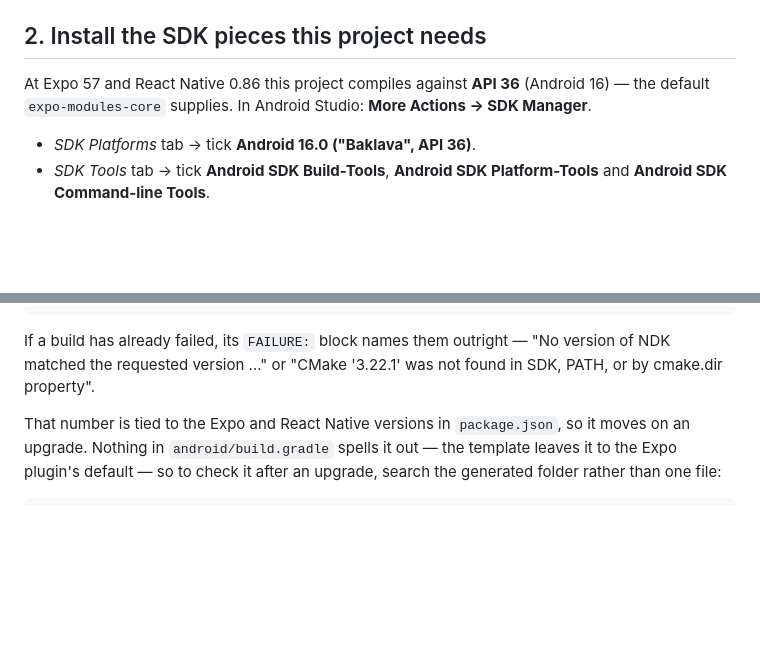
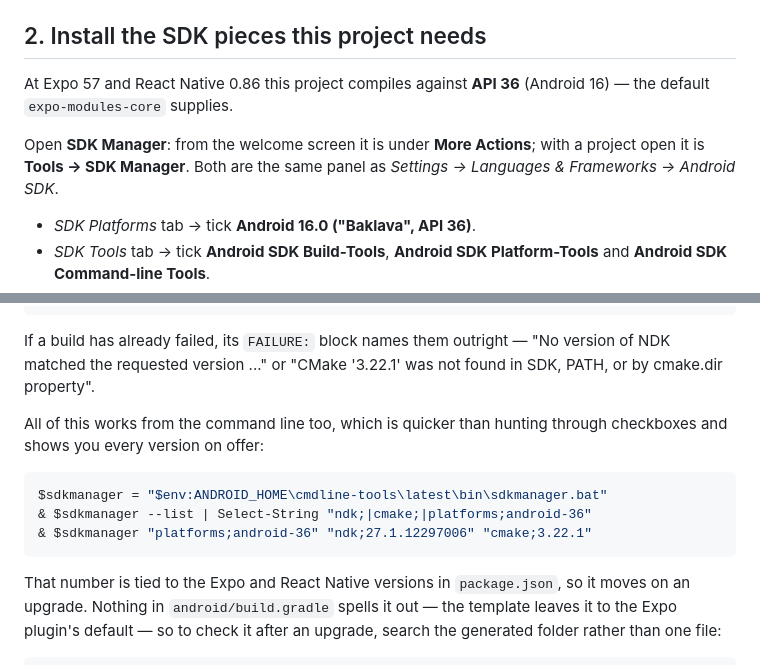
Before and after one commit to minhajksm/BillCheck, a Markdown page: docs/android-device.md, 2 parts joined by grey strips. GitHub-like rendering; blank space fills up the shorter version.

Commit message:
Say where SDK Manager is, and how to skip it
"In Android Studio: More Actions -> SDK Manager" only describes the welcome
screen, which is not where you are once a project is open. Both routes are
named now, with the Settings panel they share.

And the sdkmanager command line, which step 2 already installs: --list prints
every NDK and CMake version available, which is also the answer to the
question the paragraph above it leaves you holding.

Co-Authored-By: Claude Opus 5 <noreply@anthropic.com>
Claude-Session: https://claude.ai/code/session_01PijV7afXNCkbAQSs9tFNke

````diff
--- a/docs/android-device.md
+++ b/docs/android-device.md
@@ -27,8 +27,11 @@ needs: the SDK, the build tools, and `adb`.
 ## 2. Install the SDK pieces this project needs
 
 At Expo 57 and React Native 0.86 this project compiles against **API 36**
-(Android 16) — the default `expo-modules-core` supplies. In Android Studio:
-**More Actions → SDK Manager**.
+(Android 16) — the default `expo-modules-core` supplies.
+
+Open **SDK Manager**: from the welcome screen it is under **More Actions**;
+with a project open it is **Tools → SDK Manager**. Both are the same panel as
+*Settings → Languages & Frameworks → Android SDK*.
 
 - *SDK Platforms* tab → tick **Android 16.0 ("Baklava", API 36)**.
 - *SDK Tools* tab → tick **Android SDK Build-Tools**, **Android SDK
@@ -49,6 +52,15 @@ Select-String -Path app\android\build.gradle -Pattern "ndkVersion"
 If a build has already failed, its `FAILURE:` block names them outright —
 "No version of NDK matched the requested version ..." or "CMake '3.22.1' was
 not found in SDK, PATH, or by cmake.dir property".
+
+All of this works from the command line too, which is quicker than hunting
+through checkboxes and shows you every version on offer:
+
+```powershell
+$sdkmanager = "$env:ANDROID_HOME\cmdline-tools\latest\bin\sdkmanager.bat"
+& $sdkmanager --list | Select-String "ndk;|cmake;|platforms;android-36"
+& $sdkmanager "platforms;android-36" "ndk;27.1.12297006" "cmake;3.22.1"
+```
 
 That number is tied to the Expo and React Native versions in
 `package.json`, so it moves on an upgrade. Nothing in `android/build.gradle`
````
